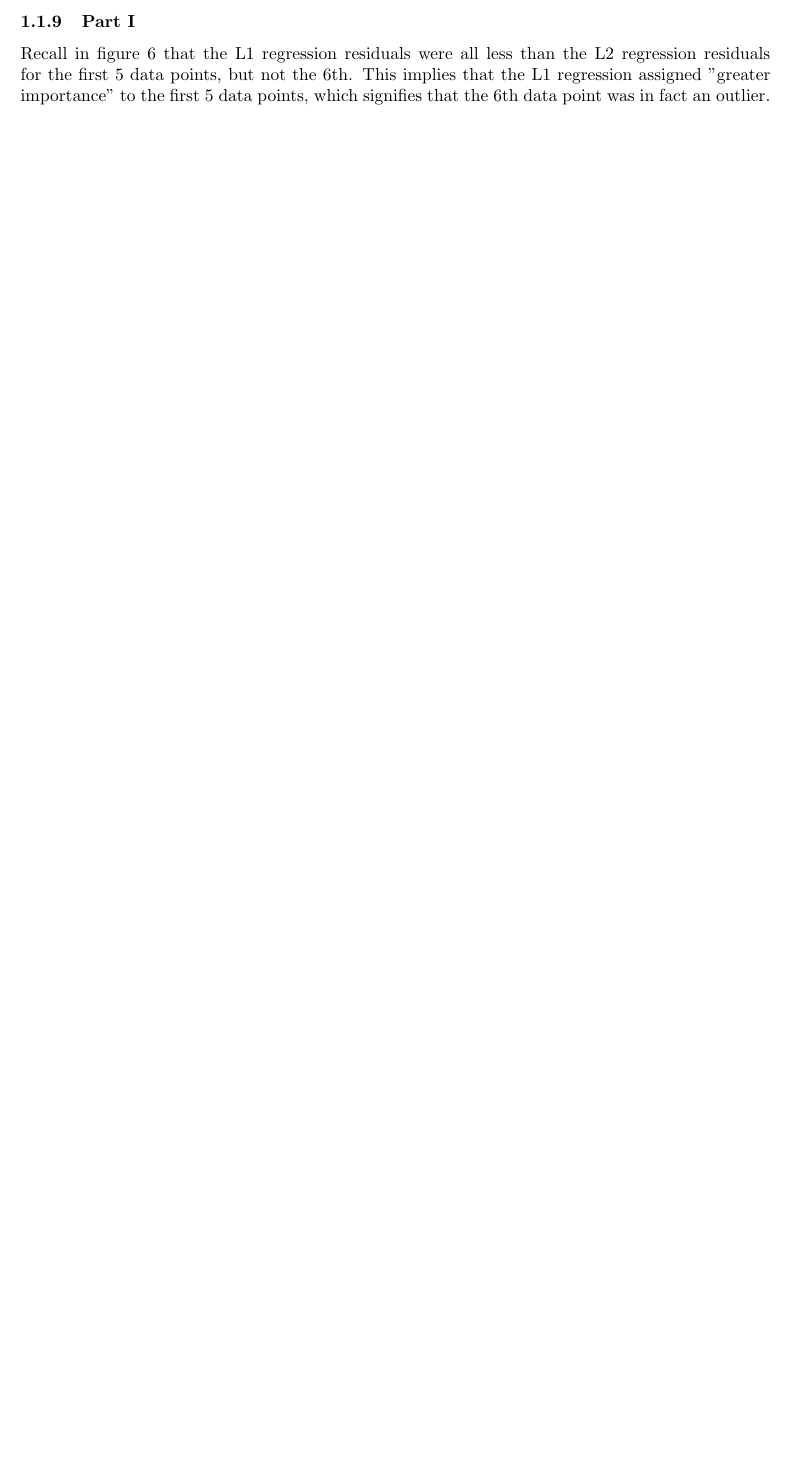
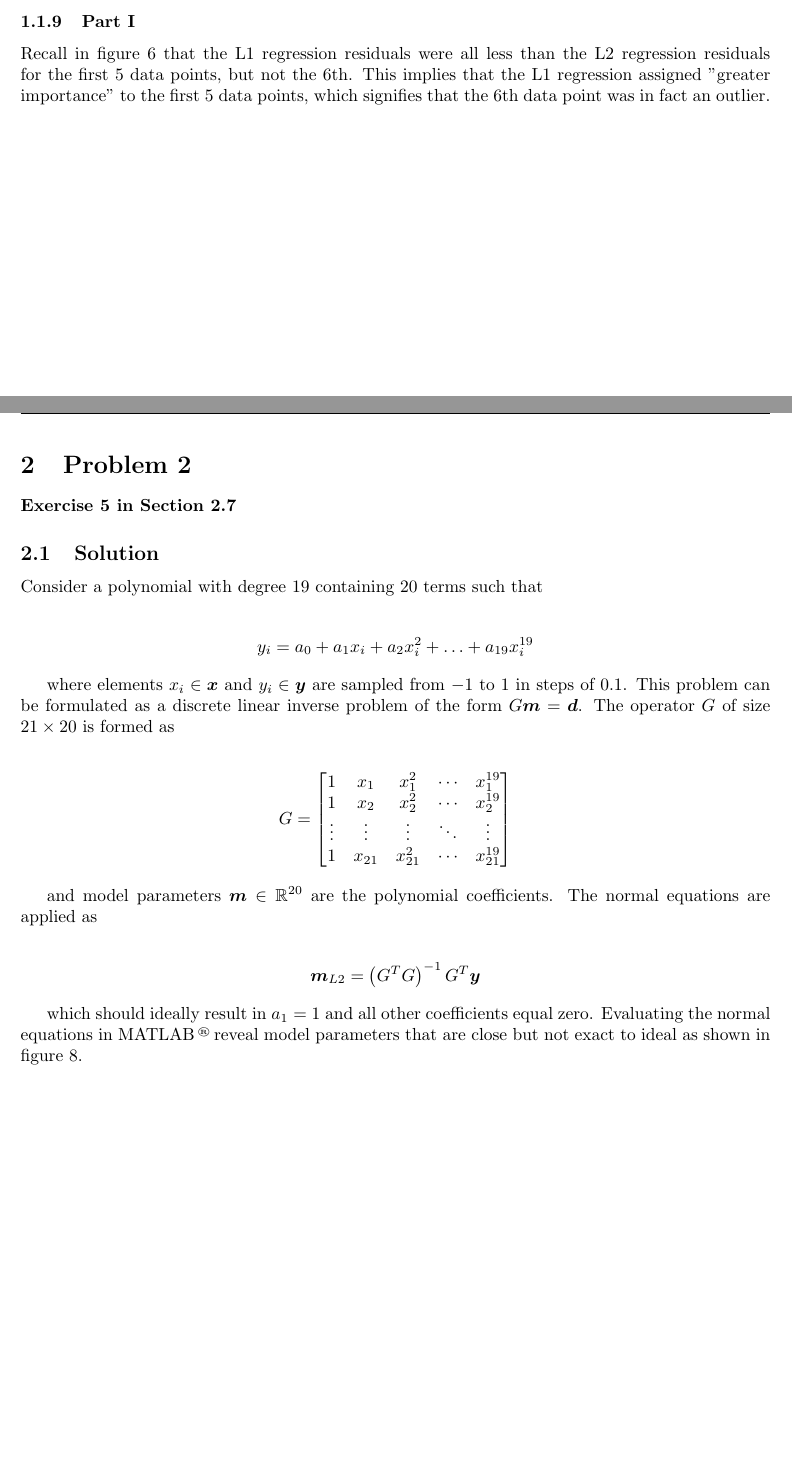
Before and after one commit to divadnoslo/Inverse-Problems, a LaTeX problem sheet (homework-02/latex/solutions.tex, which reads homework-02/latex/prob2.tex): part of page 10 of 10 before the commit and two parts of pages 10 and 11 of 13 after it, the two joined at a grey line, cut so that both start at the same text, the shorter picture padded with empty space. Compiled offline with pdfLaTeX.

Commit message:
homework 2 ready to submit -- although I still have unanswered questions

```diff
--- /dev/null
+++ b/homework-02/latex/prob2.tex
@@ -0,0 +1,37 @@
+%----------------------------------------------------------------------
+% Problem 2
+
+\begingroup
+\allowdisplaybreaks
+
+\newpage
+\section{Problem 2}
+
+\textbf{Exercise 5 in Section 2.7}
+
+\subsection{Solution}
+
+Consider a polynomial with degree 19 containing 20 terms such that
+
+\begin{align*}
+	y_i = a_0 + a_1 x_i + a_2 x_i^2 + \ldots + a_{19} x_i^{19}
+\end{align*}
+
+where elements $x_i \in \bv{x}$ and $y_i \in \bv{y}$ are sampled from $-1$ to $1$ in steps of $0.1$. This problem can be formulated as a discrete linear inverse problem of the form $G\bv{m} = \bv{d}$. The operator $G$ of size $21 \times 20$ is formed as
+
+\begin{align*}
+	G = \begin{bmatrix}
+		1 & x_1 & x_1^2 & \cdots & x_1^{19} \\
+		1 & x_2 & x_2^2 & \cdots & x_2^{19} \\
+		\vdots & \vdots & \vdots & \ddots & \vdots \\
+		1 & x_{21} & x_{21}^2 & \cdots & x_{21}^{19}
+	\end{bmatrix}
+\end{align*}
+
+and model parameters $\bv{m} \in \R^{20}$ are the polynomial coefficients. The normal equations are applied as
+
+\begin{align*}
+	\bv{m}_{L2} = \left(G^T G\right)^{-1} G^T \bv{y}
+\end{align*}
+
+which should ideally result in $a_1 = 1$ and all other coefficients equal zero. Evaluating the normal equations in \MATLAB reveal model parameters that are close but not exact to ideal as shown in figure \ref{fig: prob2 model params}.
```
Also changed, not shown: homework-02/latex/solutions.tex (+1 -1 lines), homework-02/latex/images/prob2_1.eps (added), homework-02/latex/images/prob2_model_params.png (added), homework-02/latex/solutions.pdf, homework-02/latex/prob2.tex (20 more changed lines), 1 other file.
